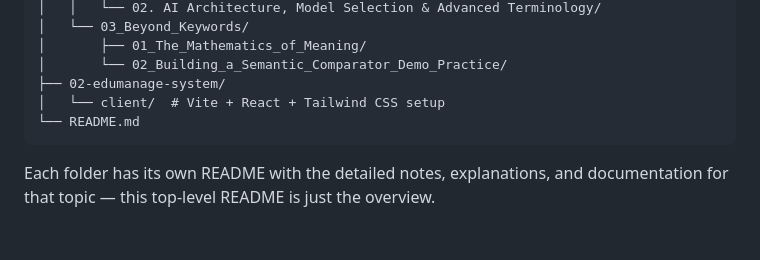
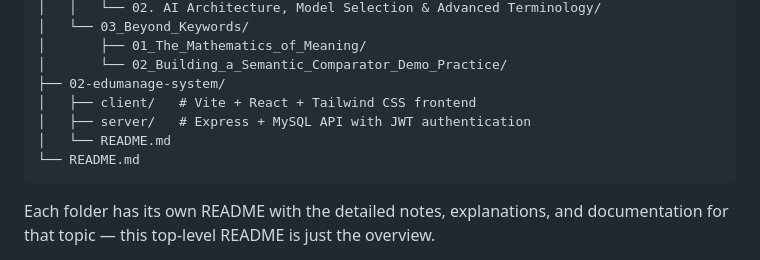
Before and after one commit to mohammedabdella027/my-learning-journey, a Markdown page: README.md, the part around one of its changes. Drawn GitHub-style; blank space fills up the shorter version.

````diff
--- a/README.md
+++ b/README.md
@@ -118,7 +120,9 @@ my-learning-journey/
 │       ├── 01_The_Mathematics_of_Meaning/
 │       └── 02_Building_a_Semantic_Comparator_Demo_Practice/
 ├── 02-edumanage-system/
-│   └── client/  # Vite + React + Tailwind CSS setup
+│   ├── client/   # Vite + React + Tailwind CSS frontend
+│   ├── server/   # Express + MySQL API with JWT authentication
+│   └── README.md
 └── README.md
 ```
 
````
Also changed, not shown: other parts of README.md (+46 -39 lines).
